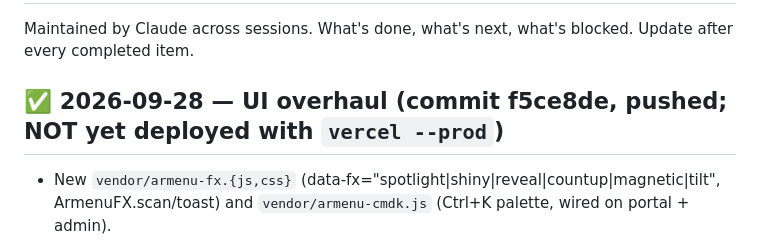
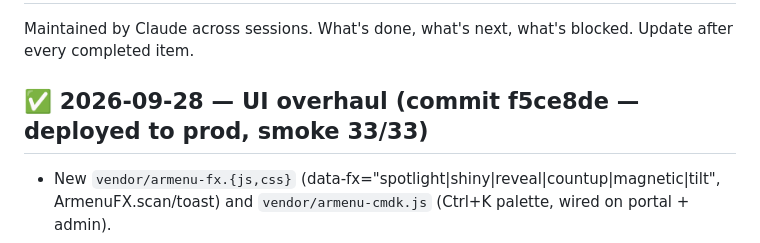
Before and after one commit to itachi71717/armenu, a Markdown page: NOTES_TODO.md, the part around the change. GitHub-like rendering.

Commit message:
docs: mark UI overhaul deployed
Co-Authored-By: Claude Opus 5.5 <noreply@anthropic.com>

```diff
--- a/NOTES_TODO.md
+++ b/NOTES_TODO.md
@@ -3,7 +3,7 @@
 Maintained by Claude across sessions. What's done, what's next, what's blocked.
 Update after every completed item.
 
-## ✅ 2026-09-28 — UI overhaul (commit f5ce8de, pushed; NOT yet deployed with `vercel --prod`)
+## ✅ 2026-09-28 — UI overhaul (commit f5ce8de — deployed to prod, smoke 33/33)
 - New `vendor/armenu-fx.{js,css}` (data-fx="spotlight|shiny|reveal|countup|magnetic|tilt", ArmenuFX.scan/toast) and `vendor/armenu-cmdk.js` (Ctrl+K palette, wired on portal + admin).
 - Guest menu/view: brand accent vars end to end, 44px tap targets, skeletons, retry on error. Marketing: lazy images + effects. Operator: Esc closes modals, typed-confirm delete.
 - Backend: admin cookie accepted by admin/clients, audit actor from cookie, waiter-calls PATCH scope guard, staff order insert error handling. 47 tests pass.
```
